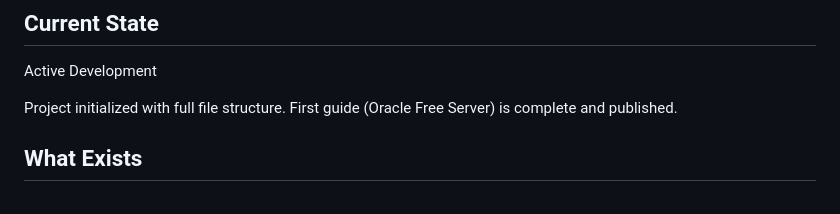
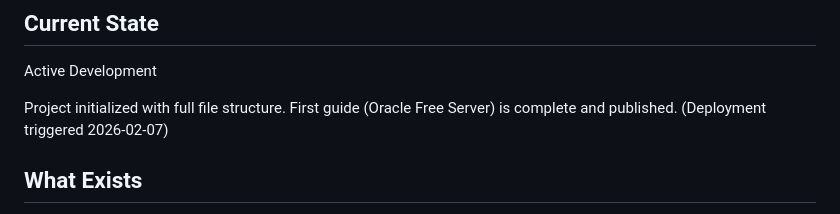
Before and after one commit to krishamaze/dev-guides, a Markdown page: memory.md, the part around the change. Rendered like a GitHub page.

Commit message:
chore: trigger deployment

```diff
--- a/memory.md
+++ b/memory.md
@@ -8,7 +8,7 @@
 ## Current State
 Active Development
 
-Project initialized with full file structure. First guide (Oracle Free Server) is complete and published.
+Project initialized with full file structure. First guide (Oracle Free Server) is complete and published. (Deployment triggered 2026-02-07)
 
 ## What Exists
 - `index.html` - Landing page with 4 guide cards (1 live, 3 placeholders)
```
